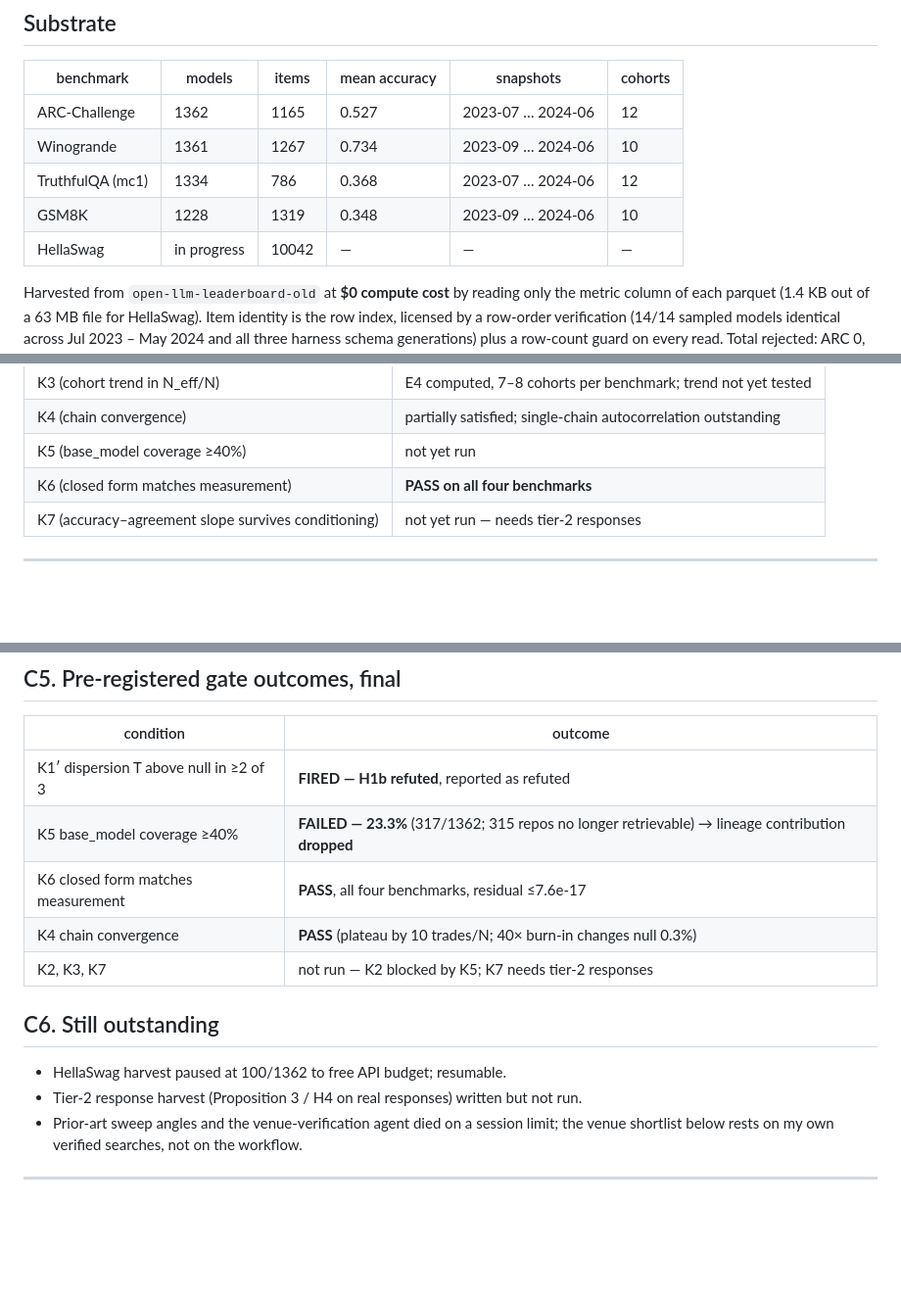
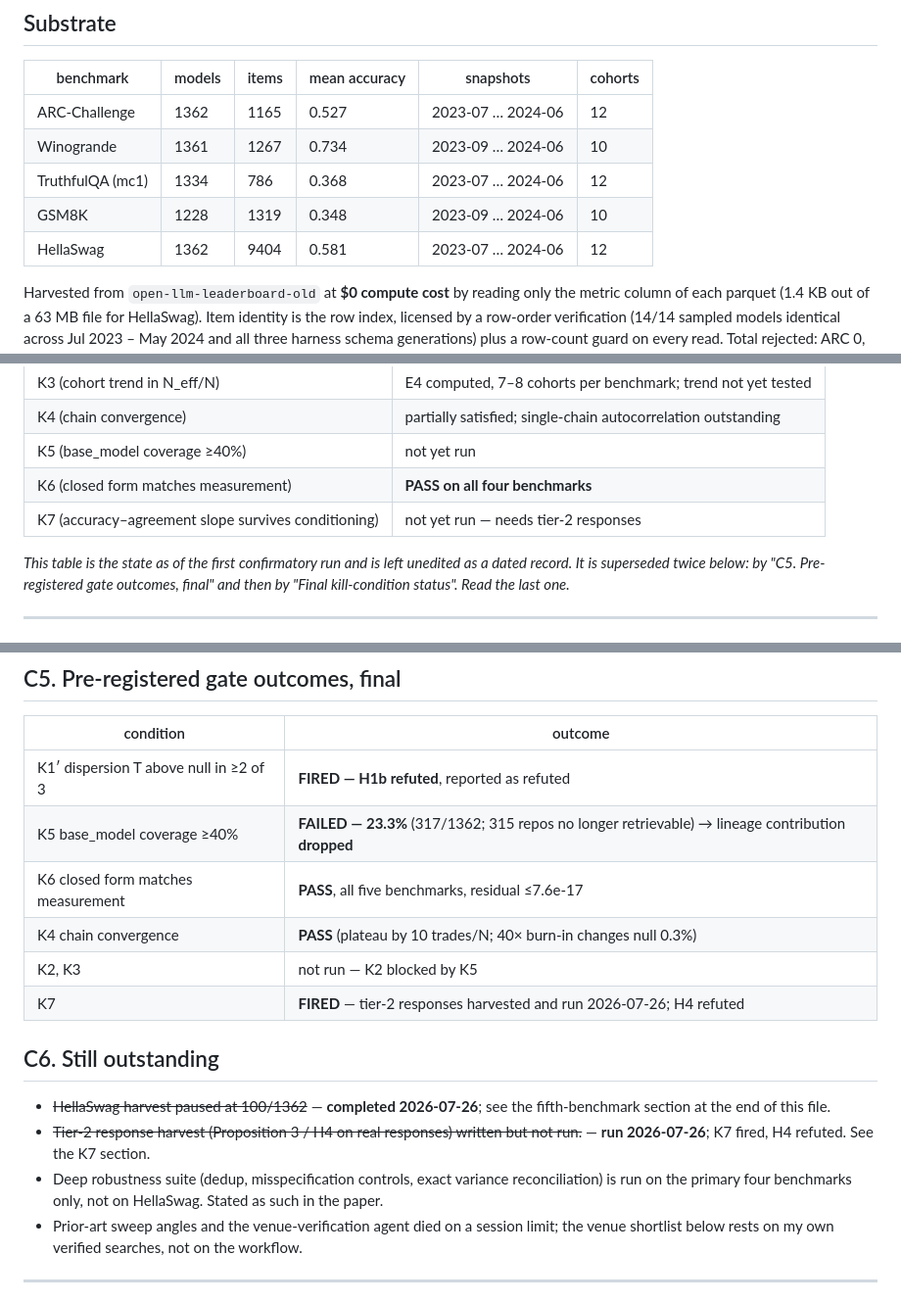
Before and after one commit to SilverCoin256/cofail, a Markdown page: results/RESULTS_DIGEST.md, 3 parts joined by grey strips. Shown at 98% size. GitHub-like rendering; blank space fills up the shorter version.

Commit message:
Digest: correct stale HellaSwag placeholder and superseded gate rows
The substrate table still carried 'HellaSwag | in progress' and C6 still listed the
HellaSwag harvest and the tier-2 response run as outstanding, both of which completed
on 2026-07-26. The file's own header promises nothing carried over from an earlier
draft, so these were defects, not just staleness.

- substrate row: 1362 models, 9404 items (post-filter, matching the column convention
  used for the other four), mean accuracy 0.581, 12 cohorts, 2023-07..2024-06
- C6: strike the two completed items rather than delete them, and state explicitly that
  the deep robustness suite covers the primary four only
- final gate tables: K6 five benchmarks, K7 fired (was 'not run')
- first-run gate table left unedited as a dated record, with a pointer to the two tables
  that supersede it

```diff
--- a/results/RESULTS_DIGEST.md
+++ b/results/RESULTS_DIGEST.md
@@ -12,7 +12,7 @@ or carried over from an earlier draft.
 | Winogrande | 1361 | 1267 | 0.734 | 2023-09 … 2024-06 | 10 |
 | TruthfulQA (mc1) | 1334 | 786 | 0.368 | 2023-07 … 2024-06 | 12 |
 | GSM8K | 1228 | 1319 | 0.348 | 2023-09 … 2024-06 | 10 |
-| HellaSwag | in progress | 10042 | — | — | — |
+| HellaSwag | 1362 | 9404 | 0.581 | 2023-07 … 2024-06 | 12 |
 
 Harvested from `open-llm-leaderboard-old` at **$0 compute cost** by reading only the metric
 column of each parquet (1.4 KB out of a 63 MB file for HellaSwag). Item identity is the row
@@ -140,6 +140,10 @@ independent models, large apparent error correlation.
 | K6 (closed form matches measurement) | **PASS on all four benchmarks** |
 | K7 (accuracy–agreement slope survives conditioning) | not yet run — needs tier-2 responses |
 
+*This table is the state as of the first confirmatory run and is left unedited as a dated
+record. It is superseded twice below: by "C5. Pre-registered gate outcomes, final" and then by
+"Final kill-condition status". Read the last one.*
+
 ---
 
 # CORRECTIONS after adversarial review (2026-07-26, later same day)
@@ -213,14 +217,19 @@ Each row is a simulated population with **no clusters, no clones, no shared line
 |---|---|
 | K1′ dispersion T above null in ≥2 of 3 | **FIRED — H1b refuted**, reported as refuted |
 | K5 base_model coverage ≥40% | **FAILED — 23.3%** (317/1362; 315 repos no longer retrievable) → lineage contribution **dropped** |
-| K6 closed form matches measurement | **PASS**, all four benchmarks, residual ≤7.6e-17 |
+| K6 closed form matches measurement | **PASS**, all five benchmarks, residual ≤7.6e-17 |
 | K4 chain convergence | **PASS** (plateau by 10 trades/N; 40× burn-in changes null 0.3%) |
-| K2, K3, K7 | not run — K2 blocked by K5; K7 needs tier-2 responses |
+| K2, K3 | not run — K2 blocked by K5 |
+| K7 | **FIRED** — tier-2 responses harvested and run 2026-07-26; H4 refuted |
 
 ## C6. Still outstanding
 
-- HellaSwag harvest paused at 100/1362 to free API budget; resumable.
-- Tier-2 response harvest (Proposition 3 / H4 on real responses) written but not run.
+- ~~HellaSwag harvest paused at 100/1362~~ — **completed 2026-07-26**; see the fifth-benchmark
+  section at the end of this file.
+- ~~Tier-2 response harvest (Proposition 3 / H4 on real responses) written but not run.~~ —
+  **run 2026-07-26**; K7 fired, H4 refuted. See the K7 section.
+- Deep robustness suite (dedup, misspecification controls, exact variance reconciliation) is run
+  on the primary four benchmarks only, not on HellaSwag. Stated as such in the paper.
 - Prior-art sweep angles and the venue-verification agent died on a session limit; the venue
   shortlist below rests on my own verified searches, not on the workflow.
 
```
Also changed, not shown: other parts of results/RESULTS_DIGEST.md (+1 -1 lines).
